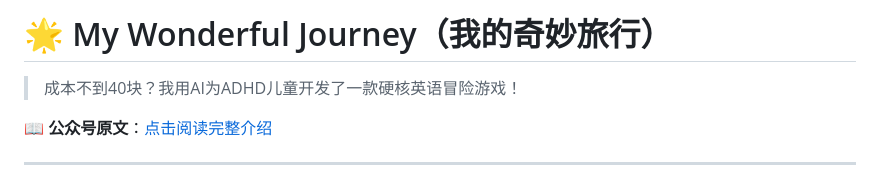
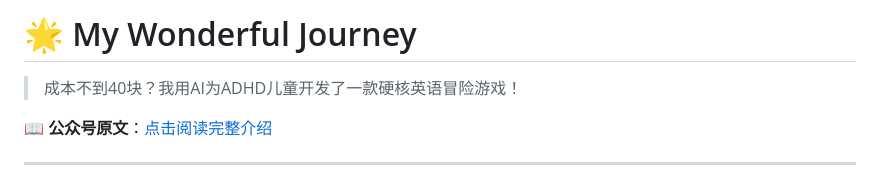
Before and after one commit to Ocean-hku/my-wonderful-journey, a Markdown page: README.md, the part around the change. Drawn GitHub-style.

Commit message:
Fix README title formatting
Removed duplicate Chinese title from README.

```diff
--- a/README.md
+++ b/README.md
@@ -1,4 +1,4 @@
-# 🌟 My Wonderful Journey（我的奇妙旅行）
+# 🌟 My Wonderful Journey
 
 > 成本不到40块？我用AI为ADHD儿童开发了一款硬核英语冒险游戏！
 
```
